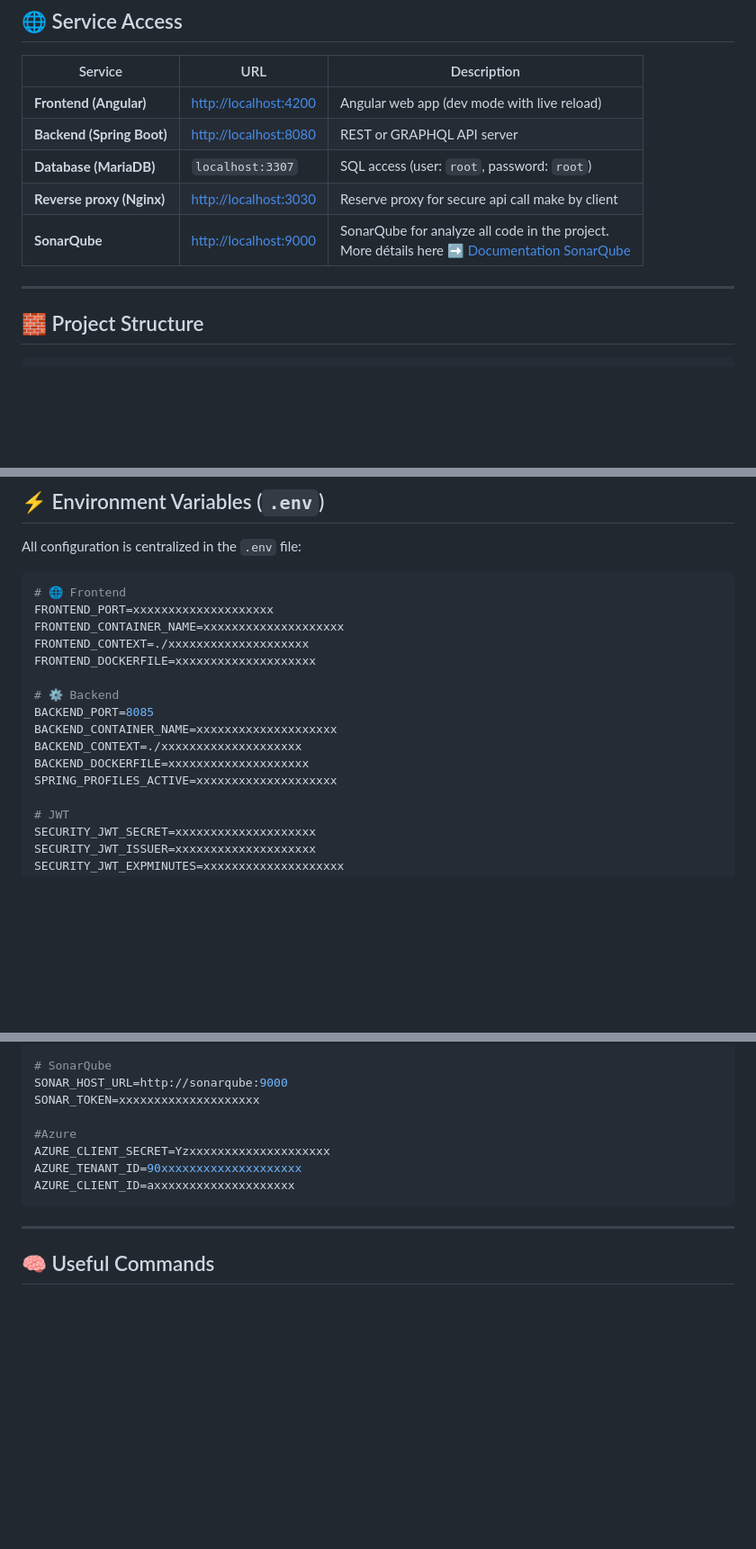
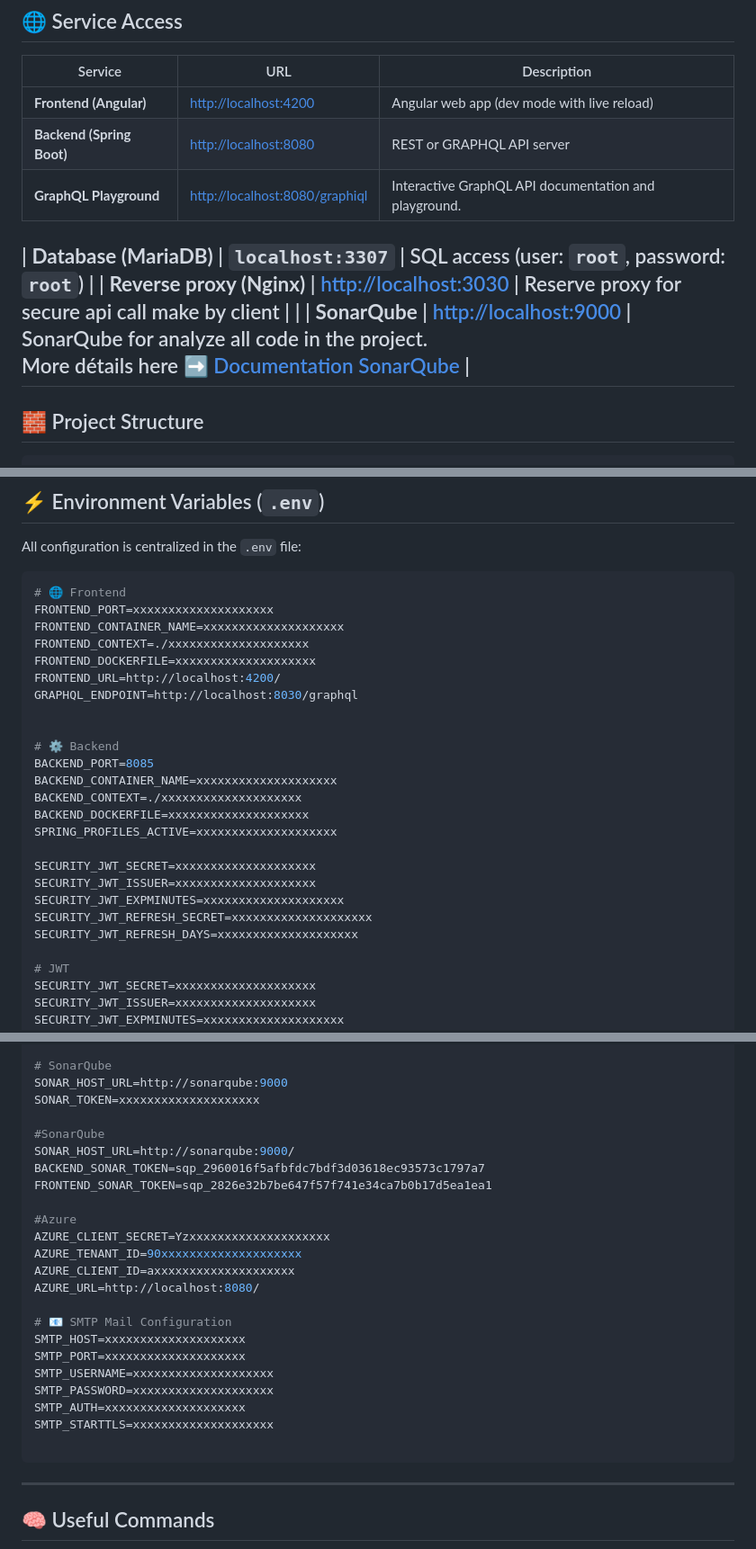
Before and after one commit to MSc1-Epitech2025/Time_manager-TD_Epitech, a Markdown page: README.md, 3 parts joined by grey strips. Shown at 90% size. Drawn GitHub-style; blank space fills up the shorter version.

````diff
--- a/README.md
+++ b/README.md
@@ -85,9 +85,11 @@ npm run sonar:all
 |---------------------------|------------------------------------------------|--------------------------------------------------------------------------------------------------------------------------|
 | **Frontend (Angular)**    | [http://localhost:4200](http://localhost:4200) | Angular web app (dev mode with live reload)                                                                              |
 | **Backend (Spring Boot)** | [http://localhost:8080](http://localhost:8080) | REST or GRAPHQL API server                                                                                               |
+| **GraphQL Playground**    | [http://localhost:8080/graphiql](http://localhost:8080/graphiql) | Interactive GraphQL API documentation and playground.                                                                    |
+
 | **Database (MariaDB)**    | `localhost:3307`                               | SQL access (user: `root`, password: `root`)                                                                              |
-| **Reverse proxy (Nginx)** | [http://localhost:3030](http://localhost:3030) | Reserve proxy for secure api call make by client                                                                         |
-| **SonarQube**             | [http://localhost:9000](http://localhost:3030) | SonarQube for analyze all code in the project.<br/>More détails here [➡️ Documentation SonarQube](./sonarqube/README.md) |
+| **Reverse proxy (Nginx)** | [http://localhost:3030](http://localhost:3030) | Reserve proxy for secure api call make by client               |                                                           |
+| **SonarQube**             | [http://localhost:9000](http://localhost:9000) | SonarQube for analyze all code in the project.<br/>More détails here [➡️ Documentation SonarQube](./sonarqube/README.md) |
 ---
 
 ## 🧱 Project Structure
@@ -141,6 +143,9 @@ FRONTEND_PORT=xxxxxxxxxxxxxxxxxxxx
 FRONTEND_CONTAINER_NAME=xxxxxxxxxxxxxxxxxxxx
 FRONTEND_CONTEXT=./xxxxxxxxxxxxxxxxxxxx
 FRONTEND_DOCKERFILE=xxxxxxxxxxxxxxxxxxxx
+FRONTEND_URL=http://localhost:4200/
+GRAPHQL_ENDPOINT=http://localhost:8030/graphql
+
 
 # ⚙️ Backend
 BACKEND_PORT=8085
@@ -148,6 +153,12 @@ BACKEND_CONTAINER_NAME=xxxxxxxxxxxxxxxxxxxx
 BACKEND_CONTEXT=./xxxxxxxxxxxxxxxxxxxx
 BACKEND_DOCKERFILE=xxxxxxxxxxxxxxxxxxxx
 SPRING_PROFILES_ACTIVE=xxxxxxxxxxxxxxxxxxxx
+
+SECURITY_JWT_SECRET=xxxxxxxxxxxxxxxxxxxx
+SECURITY_JWT_ISSUER=xxxxxxxxxxxxxxxxxxxx
+SECURITY_JWT_EXPMINUTES=xxxxxxxxxxxxxxxxxxxx
+SECURITY_JWT_REFRESH_SECRET=xxxxxxxxxxxxxxxxxxxx
+SECURITY_JWT_REFRESH_DAYS=xxxxxxxxxxxxxxxxxxxx
 
 # JWT
 SECURITY_JWT_SECRET=xxxxxxxxxxxxxxxxxxxx
@@ -171,10 +182,25 @@ CHOKIDAR_USEPOLLING=xxxxxxxxxxxxxxxxxxxx
 SONAR_HOST_URL=http://sonarqube:9000
 SONAR_TOKEN=xxxxxxxxxxxxxxxxxxxx
 
+#SonarQube
+SONAR_HOST_URL=http://sonarqube:9000/
+BACKEND_SONAR_TOKEN=sqp_2960016f5afbfdc7bdf3d03618ec93573c1797a7
+FRONTEND_SONAR_TOKEN=sqp_2826e32b7be647f57f741e34ca7b0b17d5ea1ea1
+
 #Azure
 AZURE_CLIENT_SECRET=Yzxxxxxxxxxxxxxxxxxxxx
 AZURE_TENANT_ID=90xxxxxxxxxxxxxxxxxxxx
 AZURE_CLIENT_ID=axxxxxxxxxxxxxxxxxxxx
+AZURE_URL=http://localhost:8080/
+
+# 📧 SMTP Mail Configuration
+SMTP_HOST=xxxxxxxxxxxxxxxxxxxx
+SMTP_PORT=xxxxxxxxxxxxxxxxxxxx
+SMTP_USERNAME=xxxxxxxxxxxxxxxxxxxx
+SMTP_PASSWORD=xxxxxxxxxxxxxxxxxxxx
+SMTP_AUTH=xxxxxxxxxxxxxxxxxxxx
+SMTP_STARTTLS=xxxxxxxxxxxxxxxxxxxx
+
 ```
 
 ---
````
Also changed, not shown: Documentation/Components.md (added, +76 -0 lines), Documentation/Technologies.md (added, +400 -0 lines).
